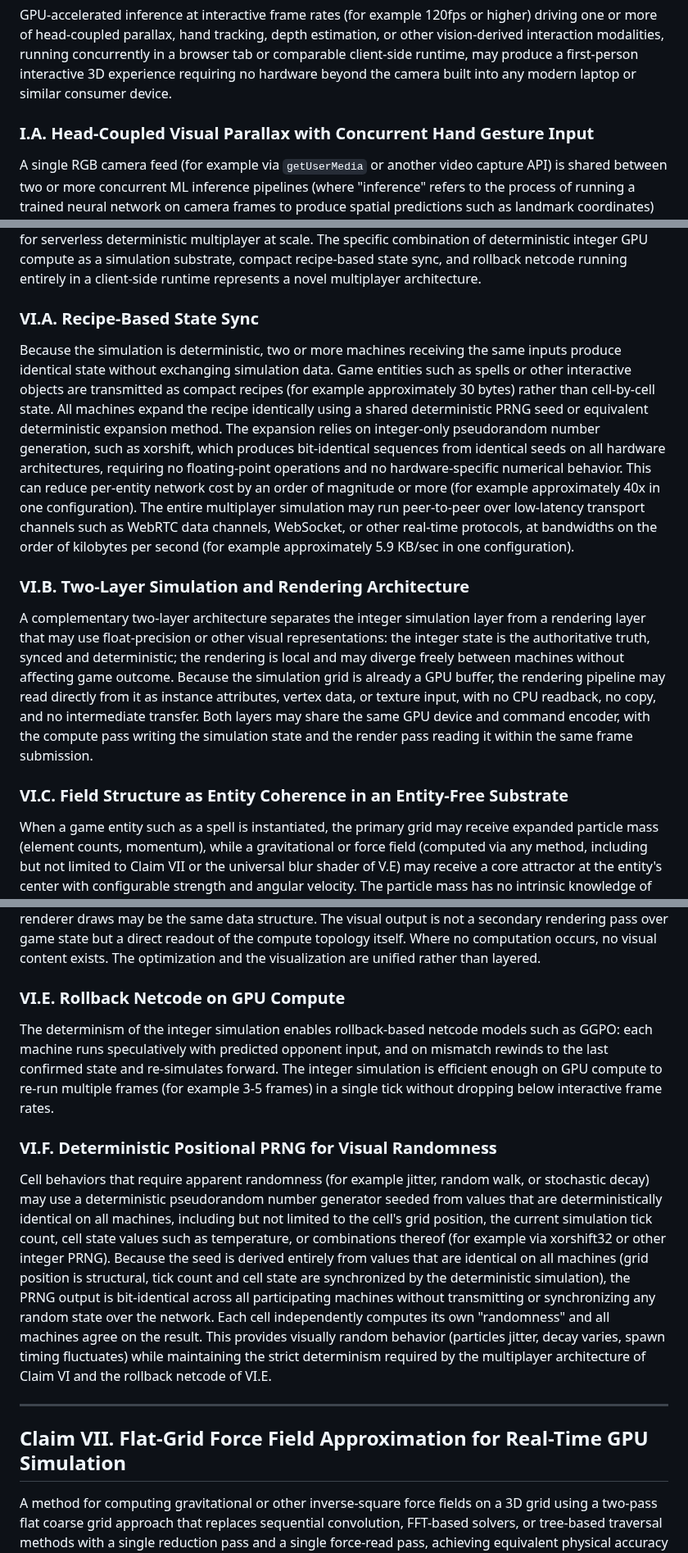
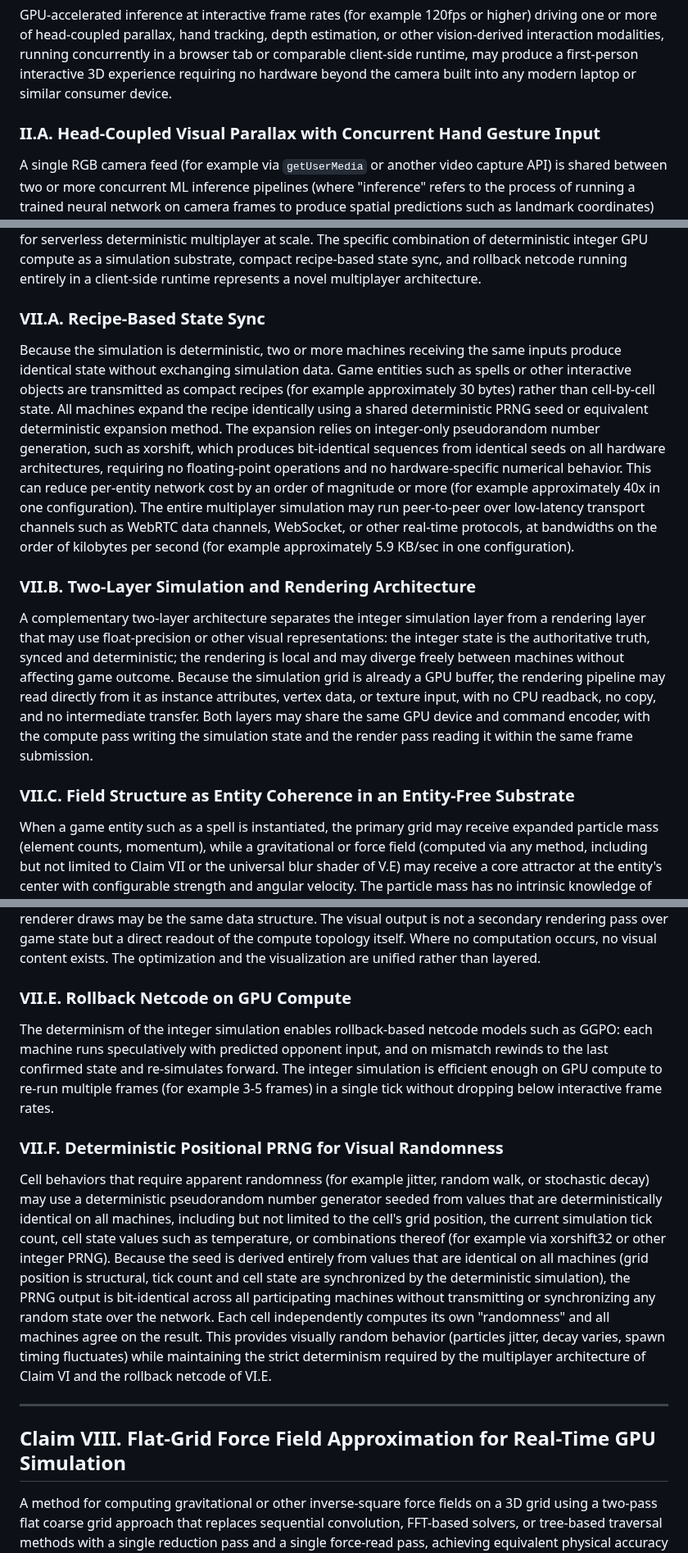
Before and after one commit to Sonified/3d-parallax-head-hand-tracking-demo, a Markdown page: TECHNICAL-DISCLOSURE.md, 3 parts joined by grey strips. Shown at 82% size. Drawn GitHub-style.

```diff
--- a/TECHNICAL-DISCLOSURE.md
+++ b/TECHNICAL-DISCLOSURE.md
@@ -24,7 +46,7 @@ In one embodiment, the head-coupled parallax pipeline provides three translation
 
 GPU-accelerated inference at interactive frame rates (for example 120fps or higher) driving one or more of head-coupled parallax, hand tracking, depth estimation, or other vision-derived interaction modalities, running concurrently in a browser tab or comparable client-side runtime, may produce a first-person interactive 3D experience requiring no hardware beyond the camera built into any modern laptop or similar consumer device.
 
-### I.A. Head-Coupled Visual Parallax with Concurrent Hand Gesture Input
+### II.A. Head-Coupled Visual Parallax with Concurrent Hand Gesture Input
 
 A single RGB camera feed (for example via `getUserMedia` or another video capture API) is shared between two or more concurrent ML inference pipelines (where "inference" refers to the process of running a trained neural network on camera frames to produce spatial predictions such as landmark coordinates) running in separate execution contexts, such as Web Workers, threads, or processes. Face detection extracts head position from facial keypoints, including but not limited to eye landmarks (for example, midpoint for x/y, inter-eye distance for z depth proxy). Hand landmark detection extracts 3D landmarks (for example 21 per hand per frame) for gesture recognition. Inference contexts may receive video frames via zero-copy transfer mechanisms such as `ImageBitmap` via `postMessage`, shared memory, or other efficient frame-sharing approaches. ML inference may run partially or entirely off the main rendering thread, preserving smooth interactive rendering at rates including 120fps or higher.
 
@@ -426,15 +428,15 @@ The integer-only voxel physics substrate described in Claim V may serve as the a
 
 Two independent machines may each simulate a complete emergent physics world and remain bit-identical across arbitrarily many cell updates, synchronized entirely through compact input recipes rather than state transmission. Multiplayer simulation requiring bit-identical state across all participating machines cannot tolerate floating-point arithmetic, which produces hardware-dependent rounding differences that compound across millions of cell updates and produce divergent game states within seconds. Integer-only arithmetic is therefore not a design preference but an architectural requirement for serverless deterministic multiplayer at scale. The specific combination of deterministic integer GPU compute as a simulation substrate, compact recipe-based state sync, and rollback netcode running entirely in a client-side runtime represents a novel multiplayer architecture.
 
-### VI.A. Recipe-Based State Sync
+### VII.A. Recipe-Based State Sync
 
 Because the simulation is deterministic, two or more machines receiving the same inputs produce identical state without exchanging simulation data. Game entities such as spells or other interactive objects are transmitted as compact recipes (for example approximately 30 bytes) rather than cell-by-cell state. All machines expand the recipe identically using a shared deterministic PRNG seed or equivalent deterministic expansion method. The expansion relies on integer-only pseudorandom number generation, such as xorshift, which produces bit-identical sequences from identical seeds on all hardware architectures, requiring no floating-point operations and no hardware-specific numerical behavior. This can reduce per-entity network cost by an order of magnitude or more (for example approximately 40x in one configuration). The entire multiplayer simulation may run peer-to-peer over low-latency transport channels such as WebRTC data channels, WebSocket, or other real-time protocols, at bandwidths on the order of kilobytes per second (for example approximately 5.9 KB/sec in one configuration).
 
-### VI.B. Two-Layer Simulation and Rendering Architecture
+### VII.B. Two-Layer Simulation and Rendering Architecture
 
 A complementary two-layer architecture separates the integer simulation layer from a rendering layer that may use float-precision or other visual representations: the integer state is the authoritative truth, synced and deterministic; the rendering is local and may diverge freely between machines without affecting game outcome. Because the simulation grid is already a GPU buffer, the rendering pipeline may read directly from it as instance attributes, vertex data, or texture input, with no CPU readback, no copy, and no intermediate transfer. Both layers may share the same GPU device and command encoder, with the compute pass writing the simulation state and the render pass reading it within the same frame submission.
 
-### VI.C. Field Structure as Entity Coherence in an Entity-Free Substrate
+### VII.C. Field Structure as Entity Coherence in an Entity-Free Substrate
 
 When a game entity such as a spell is instantiated, the primary grid may receive expanded particle mass (element counts, momentum), while a gravitational or force field (computed via any method, including but not limited to Claim VII or the universal blur shader of V.E) may receive a core attractor at the entity's center with configurable strength and angular velocity. The particle mass has no intrinsic knowledge of its membership in an entity. It is integer state with forward momentum. The field core may pull the mass into formation. Shape, rotation, and coherence may emerge from the interaction between mass and field rather than being encoded per-particle or per-entity.
 
@@ -448,17 +450,17 @@ An active cell list or equivalent sparse data structure maintains only occupied
 
 The active cell set may simultaneously serve as both the compute dispatch structure and the visual representation of the simulation. Because only active cells are dispatched for computation, and only active cells contain state worth rendering, the set of cells the GPU computes and the set of cells the renderer draws may be the same data structure. The visual output is not a secondary rendering pass over game state but a direct readout of the compute topology itself. Where no computation occurs, no visual content exists. The optimization and the visualization are unified rather than layered.
 
-### VI.E. Rollback Netcode on GPU Compute
+### VII.E. Rollback Netcode on GPU Compute
 
 The determinism of the integer simulation enables rollback-based netcode models such as GGPO: each machine runs speculatively with predicted opponent input, and on mismatch rewinds to the last confirmed state and re-simulates forward. The integer simulation is efficient enough on GPU compute to re-run multiple frames (for example 3-5 frames) in a single tick without dropping below interactive frame rates.
 
-### VI.F. Deterministic Positional PRNG for Visual Randomness
+### VII.F. Deterministic Positional PRNG for Visual Randomness
 
 Cell behaviors that require apparent randomness (for example jitter, random walk, or stochastic decay) may use a deterministic pseudorandom number generator seeded from values that are deterministically identical on all machines, including but not limited to the cell's grid position, the current simulation tick count, cell state values such as temperature, or combinations thereof (for example via xorshift32 or other integer PRNG). Because the seed is derived entirely from values that are identical on all machines (grid position is structural, tick count and cell state are synchronized by the deterministic simulation), the PRNG output is bit-identical across all participating machines without transmitting or synchronizing any random state over the network. Each cell independently computes its own "randomness" and all machines agree on the result. This provides visually random behavior (particles jitter, decay varies, spawn timing fluctuates) while maintaining the strict determinism required by the multiplayer architecture of Claim VI and the rollback netcode of VI.E.
 
 ---
 
-## Claim VII. Flat-Grid Force Field Approximation for Real-Time GPU Simulation
+## Claim VIII. Flat-Grid Force Field Approximation for Real-Time GPU Simulation
 
 A method for computing gravitational or other inverse-square force fields on a 3D grid using a two-pass flat coarse grid approach that replaces sequential convolution, FFT-based solvers, or tree-based traversal methods with a single reduction pass and a single force-read pass, achieving equivalent physical accuracy with zero sequential dependency between cells and zero branching in GPU execution.
 
```
Also changed, not shown: other parts of TECHNICAL-DISCLOSURE.md (+69 -67 lines).
